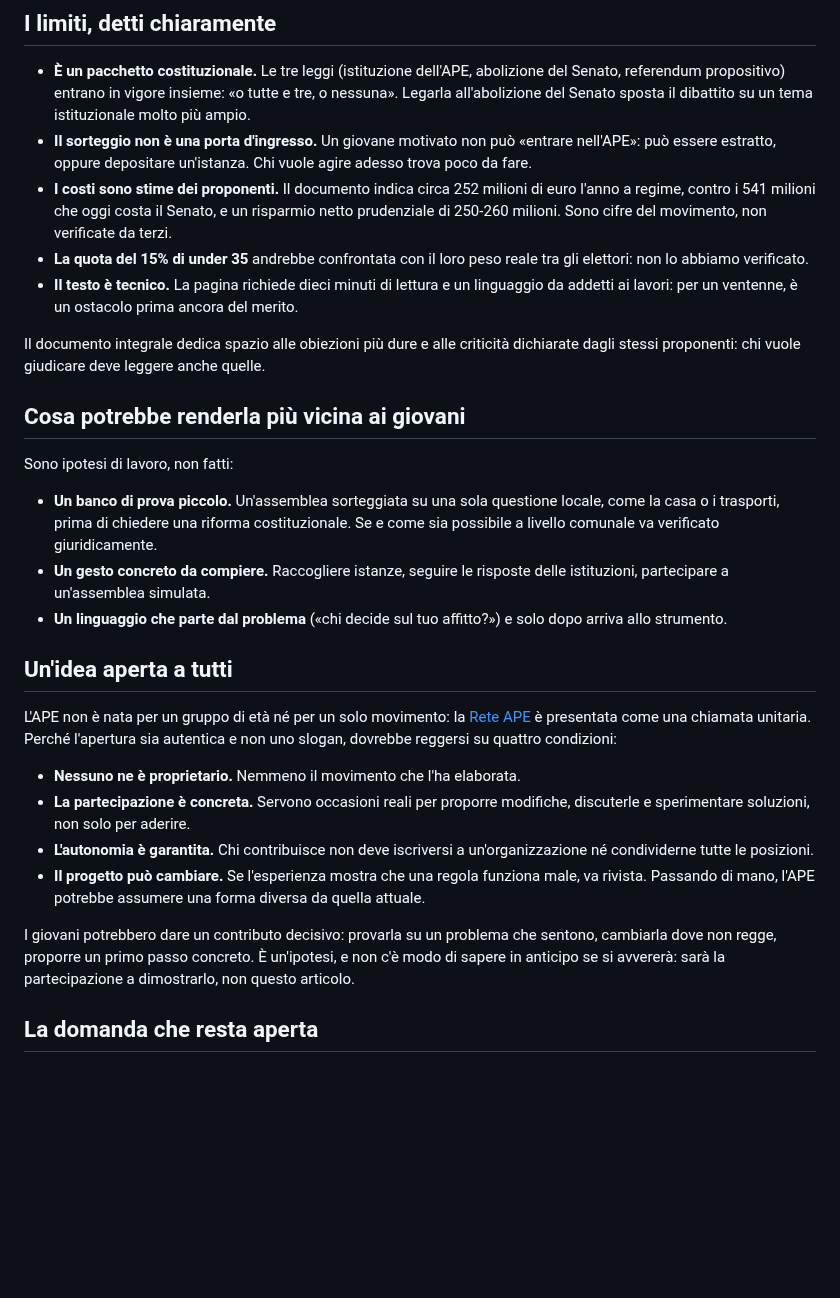
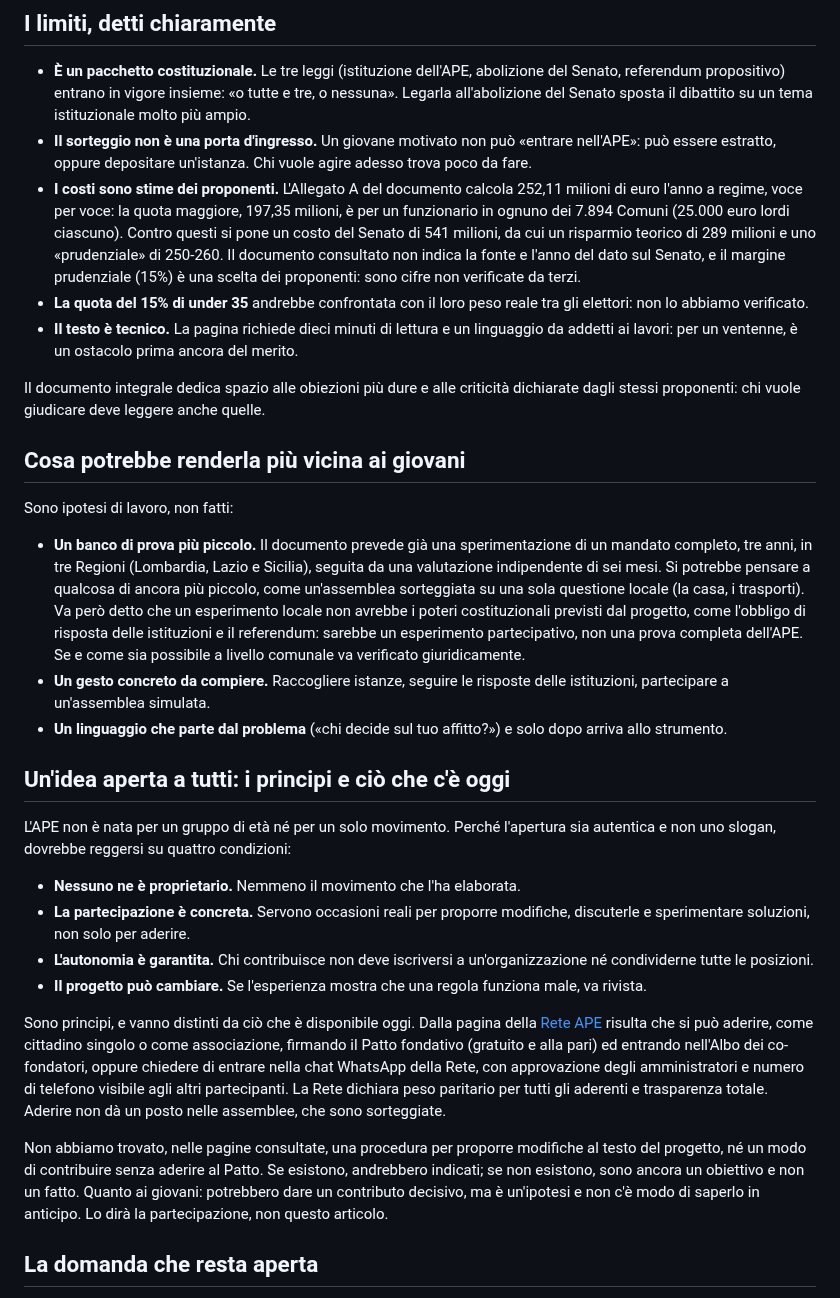
Before and after one commit to partecipazioneattiva/partecipazioneattiva.github.io, a Markdown page: 2026-10-25-ape-giovani-voce-dopo-il-voto.md, the part around one of its changes. GitHub-like rendering; blank space fills up the shorter version.

```diff
--- a/2026-10-25-ape-giovani-voce-dopo-il-voto.md
+++ b/2026-10-25-ape-giovani-voce-dopo-il-voto.md
@@ -39,7 +42,7 @@ L'esperienza francese della Convention Citoyenne (2019-2020) mostra il rischio:
 
 - **È un pacchetto costituzionale.** Le tre leggi (istituzione dell'APE, abolizione del Senato, referendum propositivo) entrano in vigore insieme: «o tutte e tre, o nessuna». Legarla all'abolizione del Senato sposta il dibattito su un tema istituzionale molto più ampio.
 - **Il sorteggio non è una porta d'ingresso.** Un giovane motivato non può «entrare nell'APE»: può essere estratto, oppure depositare un'istanza. Chi vuole agire adesso trova poco da fare.
-- **I costi sono stime dei proponenti.** Il documento indica circa 252 milioni di euro l'anno a regime, contro i 541 milioni che oggi costa il Senato, e un risparmio netto prudenziale di 250-260 milioni. Sono cifre del movimento, non verificate da terzi.
+- **I costi sono stime dei proponenti.** L'Allegato A del documento calcola 252,11 milioni di euro l'anno a regime, voce per voce: la quota maggiore, 197,35 milioni, è per un funzionario in ognuno dei 7.894 Comuni (25.000 euro lordi ciascuno). Contro questi si pone un costo del Senato di 541 milioni, da cui un risparmio teorico di 289 milioni e uno «prudenziale» di 250-260. Il documento consultato non indica la fonte e l'anno del dato sul Senato, e il margine prudenziale (15%) è una scelta dei proponenti: sono cifre non verificate da terzi.
 - **La quota del 15% di under 35** andrebbe confrontata con il loro peso reale tra gli elettori: non lo abbiamo verificato.
 - **Il testo è tecnico.** La pagina richiede dieci minuti di lettura e un linguaggio da addetti ai lavori: per un ventenne, è un ostacolo prima ancora del merito.
 
@@ -49,20 +52,22 @@ Il documento integrale dedica spazio alle obiezioni più dure e alle criticità
 
 Sono ipotesi di lavoro, non fatti:
 
-- **Un banco di prova piccolo.** Un'assemblea sorteggiata su una sola questione locale, come la casa o i trasporti, prima di chiedere una riforma costituzionale. Se e come sia possibile a livello comunale va verificato giuridicamente.
+- **Un banco di prova più piccolo.** Il documento prevede già una sperimentazione di un mandato completo, tre anni, in tre Regioni (Lombardia, Lazio e Sicilia), seguita da una valutazione indipendente di sei mesi. Si potrebbe pensare a qualcosa di ancora più piccolo, come un'assemblea sorteggiata su una sola questione locale (la casa, i trasporti). Va però detto che un esperimento locale non avrebbe i poteri costituzionali previsti dal progetto, come l'obbligo di risposta delle istituzioni e il referendum: sarebbe un esperimento partecipativo, non una prova completa dell'APE. Se e come sia possibile a livello comunale va verificato giuridicamente.
 - **Un gesto concreto da compiere.** Raccogliere istanze, seguire le risposte delle istituzioni, partecipare a un'assemblea simulata.
 - **Un linguaggio che parte dal problema** («chi decide sul tuo affitto?») e solo dopo arriva allo strumento.
 
-## Un'idea aperta a tutti
+## Un'idea aperta a tutti: i principi e ciò che c'è oggi
 
-L'APE non è nata per un gruppo di età né per un solo movimento: la [Rete APE](rete-ape.html) è presentata come una chiamata unitaria. Perché l'apertura sia autentica e non uno slogan, dovrebbe reggersi su quattro condizioni:
+L'APE non è nata per un gruppo di età né per un solo movimento. Perché l'apertura sia autentica e non uno slogan, dovrebbe reggersi su quattro condizioni:
 
 - **Nessuno ne è proprietario.** Nemmeno il movimento che l'ha elaborata.
 - **La partecipazione è concreta.** Servono occasioni reali per proporre modifiche, discuterle e sperimentare soluzioni, non solo per aderire.
 - **L'autonomia è garantita.** Chi contribuisce non deve iscriversi a un'organizzazione né condividerne tutte le posizioni.
-- **Il progetto può cambiare.** Se l'esperienza mostra che una regola funziona male, va rivista. Passando di mano, l'APE potrebbe assumere una forma diversa da quella attuale.
+- **Il progetto può cambiare.** Se l'esperienza mostra che una regola funziona male, va rivista.
 
-I giovani potrebbero dare un contributo decisivo: provarla su un problema che sentono, cambiarla dove non regge, proporre un primo passo concreto. È un'ipotesi, e non c'è modo di sapere in anticipo se si avvererà: sarà la partecipazione a dimostrarlo, non questo articolo.
+Sono principi, e vanno distinti da ciò che è disponibile oggi. Dalla pagina della [Rete APE](rete-ape.html) risulta che si può aderire, come cittadino singolo o come associazione, firmando il Patto fondativo (gratuito e alla pari) ed entrando nell'Albo dei co-fondatori, oppure chiedere di entrare nella chat WhatsApp della Rete, con approvazione degli amministratori e numero di telefono visibile agli altri partecipanti. La Rete dichiara peso paritario per tutti gli aderenti e trasparenza totale. Aderire non dà un posto nelle assemblee, che sono sorteggiate.
+
+Non abbiamo trovato, nelle pagine consultate, una procedura per proporre modifiche al testo del progetto, né un modo di contribuire senza aderire al Patto. Se esistono, andrebbero indicati; se non esistono, sono ancora un obiettivo e non un fatto. Quanto ai giovani: potrebbero dare un contributo decisivo, ma è un'ipotesi e non c'è modo di saperlo in anticipo. Lo dirà la partecipazione, non questo articolo.
 
 ## La domanda che resta aperta
 
```
Also changed, not shown: other parts of 2026-10-25-ape-giovani-voce-dopo-il-voto.md (+8 -5 lines).
